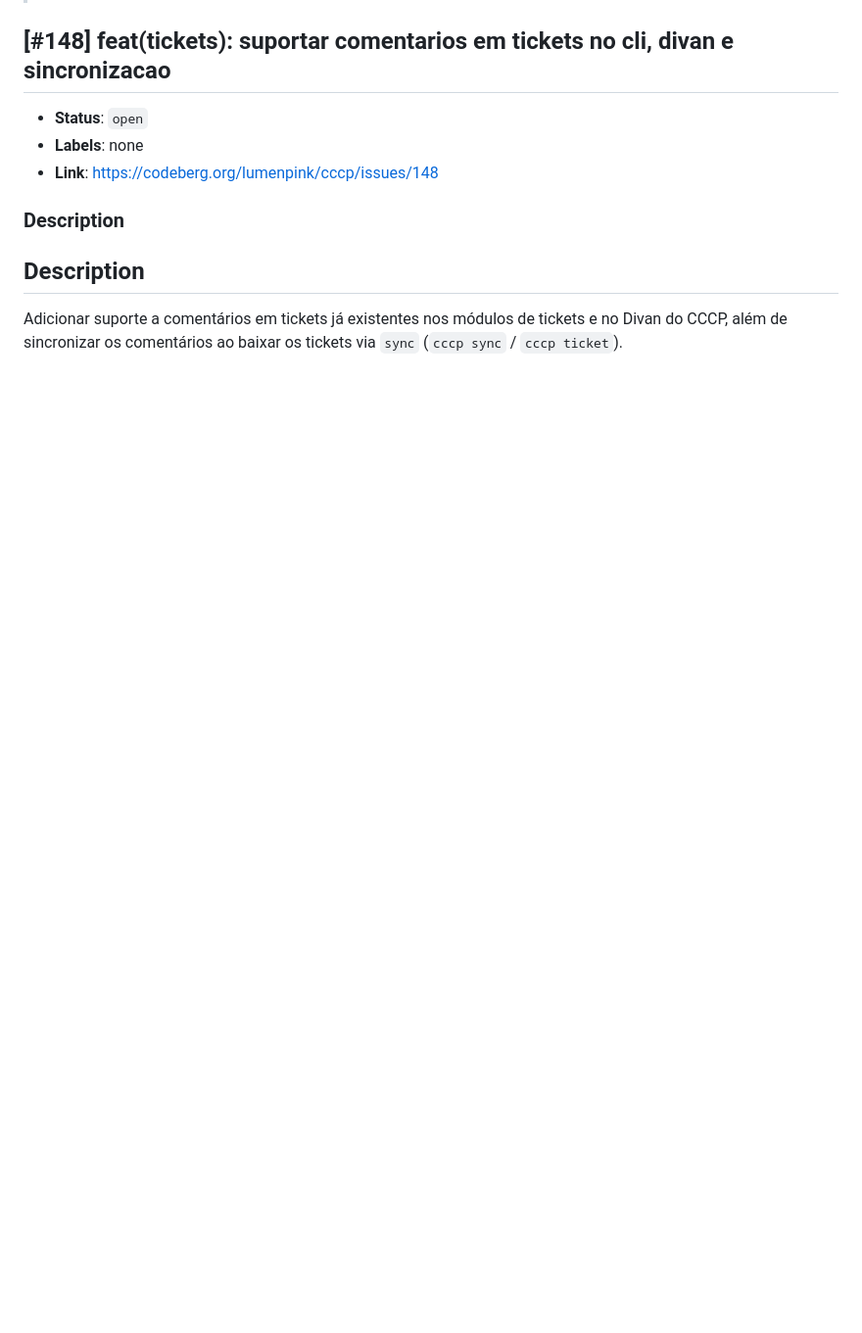
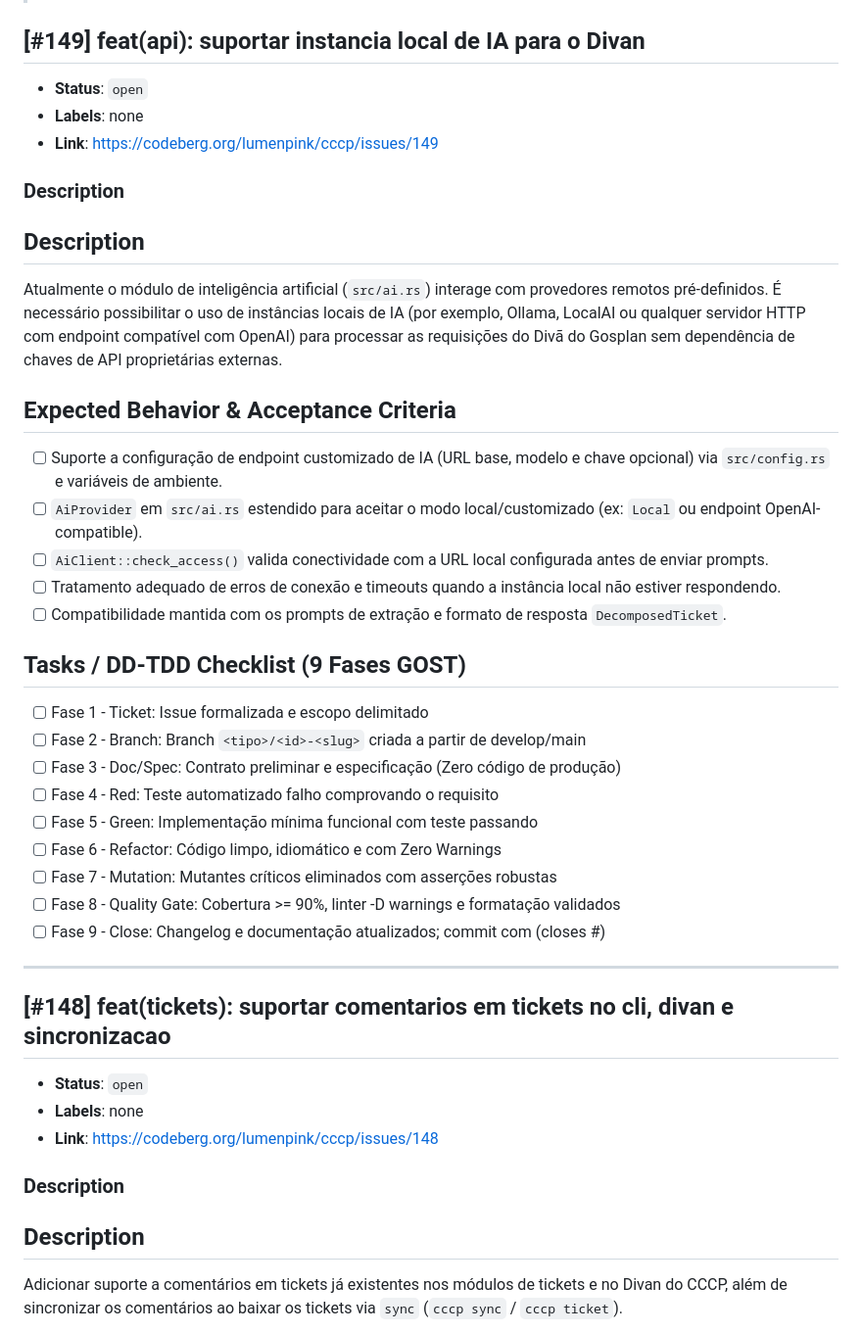
Before and after one commit to lumenpink/cccp, a Markdown page: .antigravity/tickets.md, the part around one of its changes. Shown at 98% size. Rendered like a GitHub page; blank space fills up the shorter version.

```diff
--- a/.antigravity/tickets.md
+++ b/.antigravity/tickets.md
@@ -3,5 +3,33 @@
 > Ceiling: 10240 bytes (strictly uncut tickets)
 
+## [#149] feat(api): suportar instancia local de IA para o Divan
+- **Status**: `open`
+- **Labels**: none
+- **Link**: https://codeberg.org/lumenpink/cccp/issues/149
+
+### Description
+## Description
+Atualmente o módulo de inteligência artificial (`src/ai.rs`) interage com provedores remotos pré-definidos. É necessário possibilitar o uso de instâncias locais de IA (por exemplo, Ollama, LocalAI ou qualquer servidor HTTP com endpoint compatível com OpenAI) para processar as requisições do Divã do Gosplan sem dependência de chaves de API proprietárias externas.
+
+## Expected Behavior & Acceptance Criteria
+- [ ] Suporte a configuração de endpoint customizado de IA (URL base, modelo e chave opcional) via `src/config.rs` e variáveis de ambiente.
+- [ ] `AiProvider` em `src/ai.rs` estendido para aceitar o modo local/customizado (ex: `Local` ou endpoint OpenAI-compatible).
+- [ ] `AiClient::check_access()` valida conectividade com a URL local configurada antes de enviar prompts.
+- [ ] Tratamento adequado de erros de conexão e timeouts quando a instância local não estiver respondendo.
+- [ ] Compatibilidade mantida com os prompts de extração e formato de resposta `DecomposedTicket`.
+
+## Tasks / DD-TDD Checklist (9 Fases GOST)
+- [ ] Fase 1 - Ticket: Issue formalizada e escopo delimitado
+- [ ] Fase 2 - Branch: Branch `<tipo>/<id>-<slug>` criada a partir de develop/main
+- [ ] Fase 3 - Doc/Spec: Contrato preliminar e especificação (Zero código de produção)
+- [ ] Fase 4 - Red: Teste automatizado falho comprovando o requisito
+- [ ] Fase 5 - Green: Implementação mínima funcional com teste passando
+- [ ] Fase 6 - Refactor: Código limpo, idiomático e com Zero Warnings
+- [ ] Fase 7 - Mutation: Mutantes críticos eliminados com asserções robustas
+- [ ] Fase 8 - Quality Gate: Cobertura >= 90%, linter -D warnings e formatação validados
+- [ ] Fase 9 - Close: Changelog e documentação atualizados; commit com (closes #<id>)
+
+---
 ## [#148] feat(tickets): suportar comentarios em tickets no cli, divan e sincronizacao
 - **Status**: `open`
 - **Labels**: none
```
Also changed, not shown: other parts of .antigravity/tickets.md (+1 -28 lines), docs/specs/131-divan-editor-cursor-pos.md (added, +36 -0 lines).
